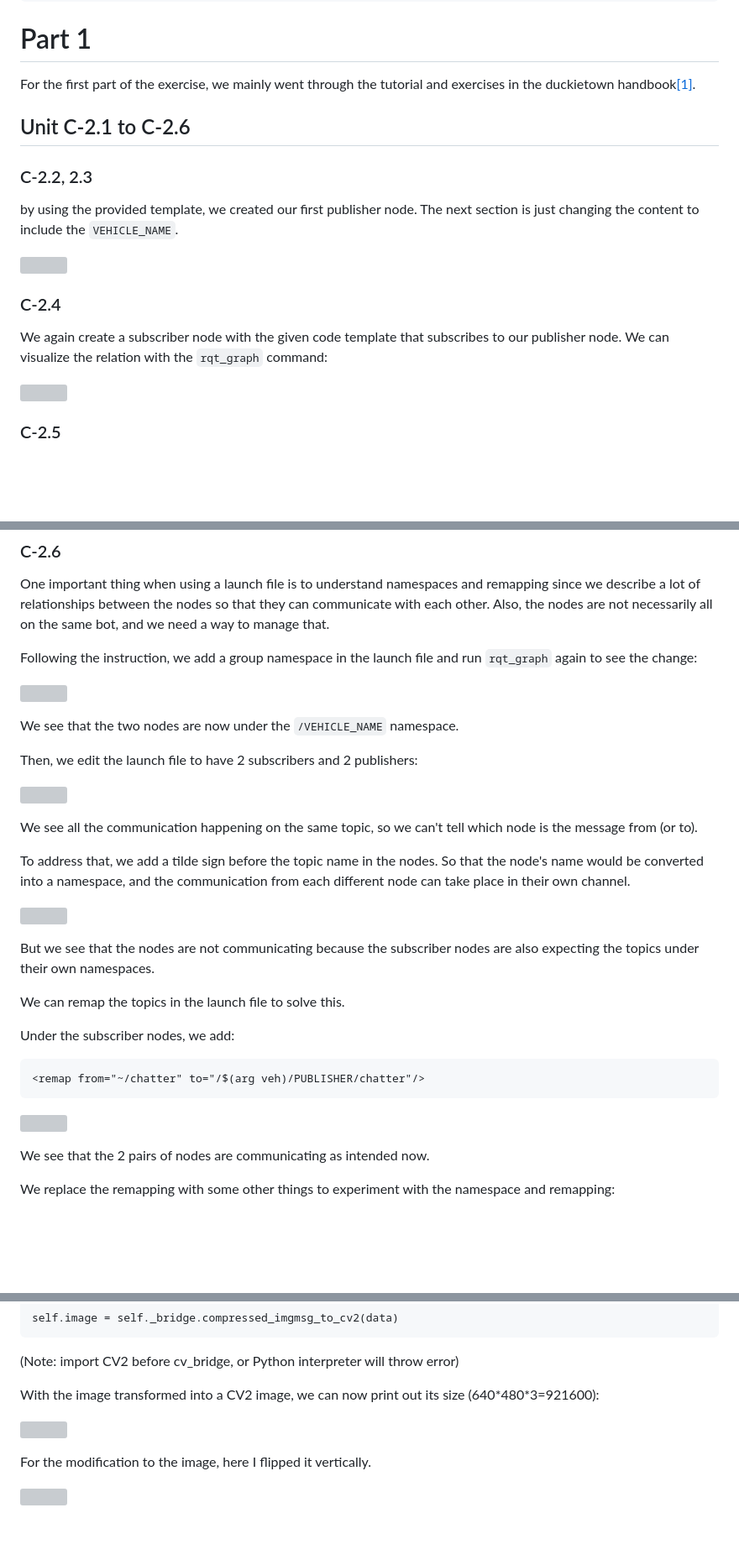
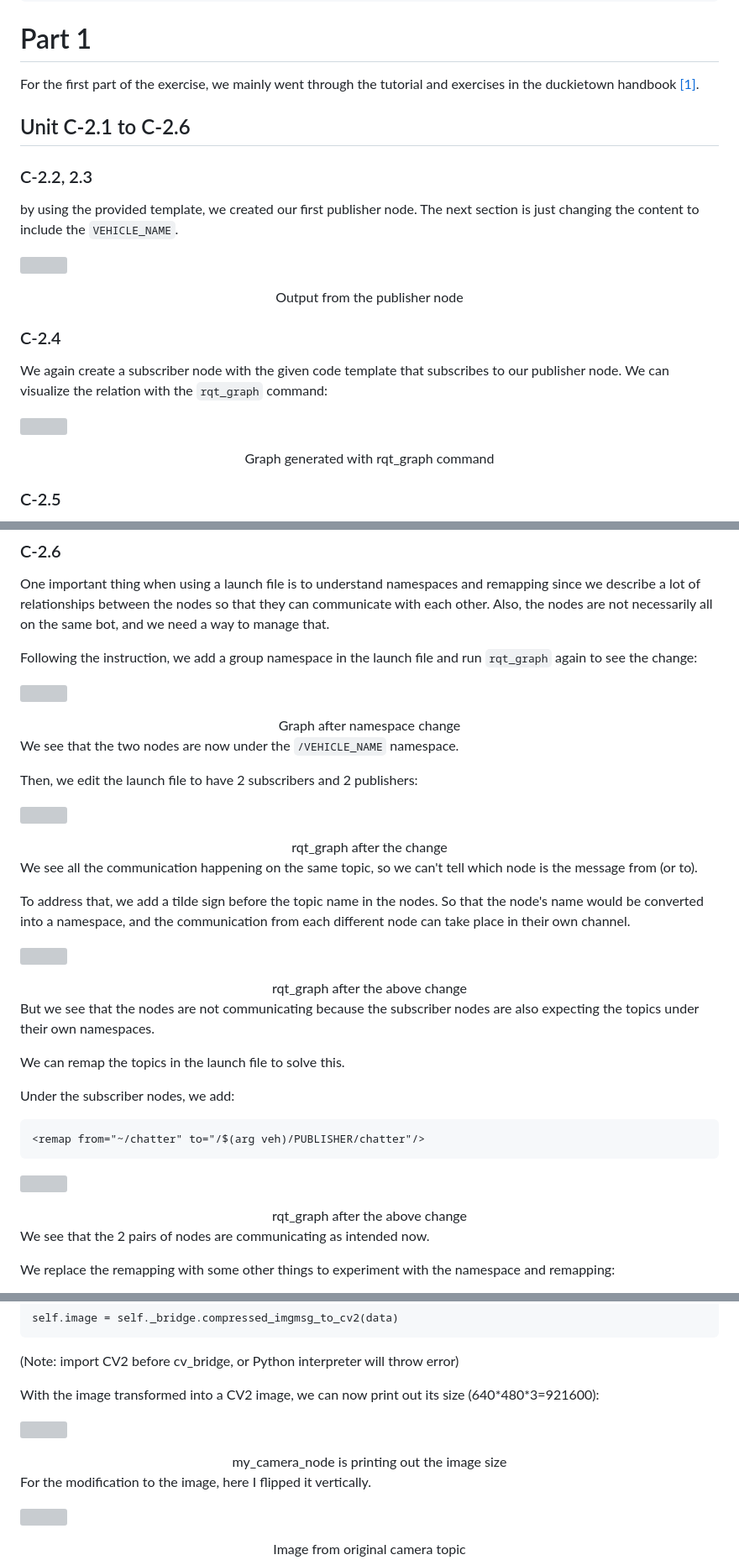
Before and after one commit to marcus65001/c412-website, a Markdown page: src/posts/exercise-2.md, 3 parts joined by grey strips. Shown: that part at 84% size. Rendered like a GitHub page; blank space fills up the shorter version; grey boxes are pictures that could not be loaded.

````diff
--- a/src/posts/exercise-2.md
+++ b/src/posts/exercise-2.md
@@ -10,18 +10,20 @@ tags:
 
 # Part 1
 
-For the first part of the exercise, we mainly went through the tutorial and exercises in the duckietown handbook[\[1\]](#r1).
+For the first part of the exercise, we mainly went through the tutorial and exercises in the duckietown handbook [\[1\]](#r1).
 
 ## Unit C-2.1 to C-2.6
 ### C-2.2, 2.3
 by using the provided template, we created our first publisher node. The next section is just changing the content to include the `VEHICLE_NAME`.
 
 ![](/static/img/e2_c23.png "Output from the publisher node")
+<center>Output from the publisher node</center>
 
 ### C-2.4
 We again create a subscriber node with the given code template that subscribes to our publisher node. We can visualize the relation with the `rqt_graph` command:
 
 ![](/static/img/e2_c24.svg "Graph generated with rqt_graph command")
+<center>Graph generated with rqt_graph command</center>
 
 ### C-2.5
 As we are adding more and more nodes, it is increasingly hard to handle everything in the `launch.sh` script. So this section introduces us to the `roslaunch` tool.
@@ -34,18 +36,21 @@ One important thing when using a launch file is to understand namespaces and rem
 Following the instruction, we add a group namespace in the launch file and run `rqt_graph` again to see the change:
 
 ![](/static/img/e2_ns.svg "Graph after namespace change")
+<center>Graph after namespace change</center>
 
 We see that the two nodes are now under the `/VEHICLE_NAME` namespace.
 
 Then, we edit the launch file to have 2 subscribers and 2 publishers:
 
 ![](/static/img/e2_multi.svg "rqt_graph after the change")
+<center>rqt_graph after the change</center>
 
 We see all the communication happening on the same topic, so we can't tell which node is the message from (or to).
 
 To address that, we add a tilde sign before the topic name in the nodes. So that the node's name would be converted into a namespace, and the communication from each different node can take place in their own channel.
 
 ![](/static/img/e2_multi_chatter.svg "rqt_graph after the above change")
+<center>rqt_graph after the above change</center>
 
 But we see that the nodes are not communicating because the subscriber nodes are also expecting the topics under their own namespaces.
 
@@ -57,6 +62,7 @@ Under the subscriber nodes, we add:
 ```
 
 ![](/static/img/e2_multi_remap.svg "rqt_graph after the above change")
+<center>rqt_graph after the above change</center>
 
 We see that the 2 pairs of nodes are communicating as intended now.
 
@@ -105,8 +112,11 @@ self.image = self._bridge.compressed_imgmsg_to_cv2(data)
 With the image transformed into a CV2 image, we can now print out its size (640\*480\*3=921600):
 
 ![](/static/img/e2_multi_rm4.svg "my_camera_node is printing out the image size")
+<center>my_camera_node is printing out the image size</center>
+
 
 For the modification to the image, here I flipped it vertically.
 
 ![](/static/img/e2_cam_ori.png "image from original camera topic")
+<center>Image from original camera topic</center>
 
````
Also changed, not shown: other parts of src/posts/exercise-2.md (+6 -2 lines).
